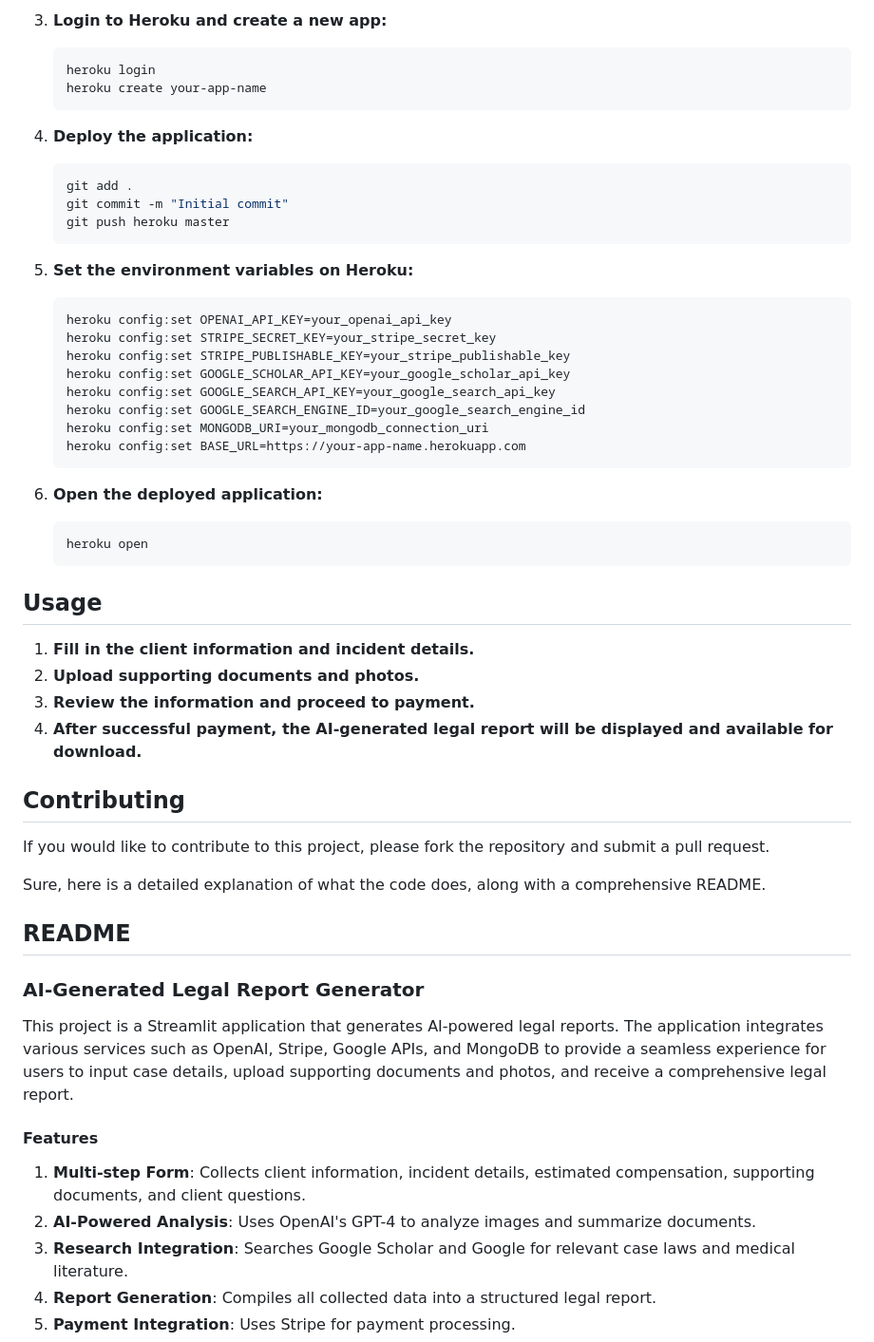
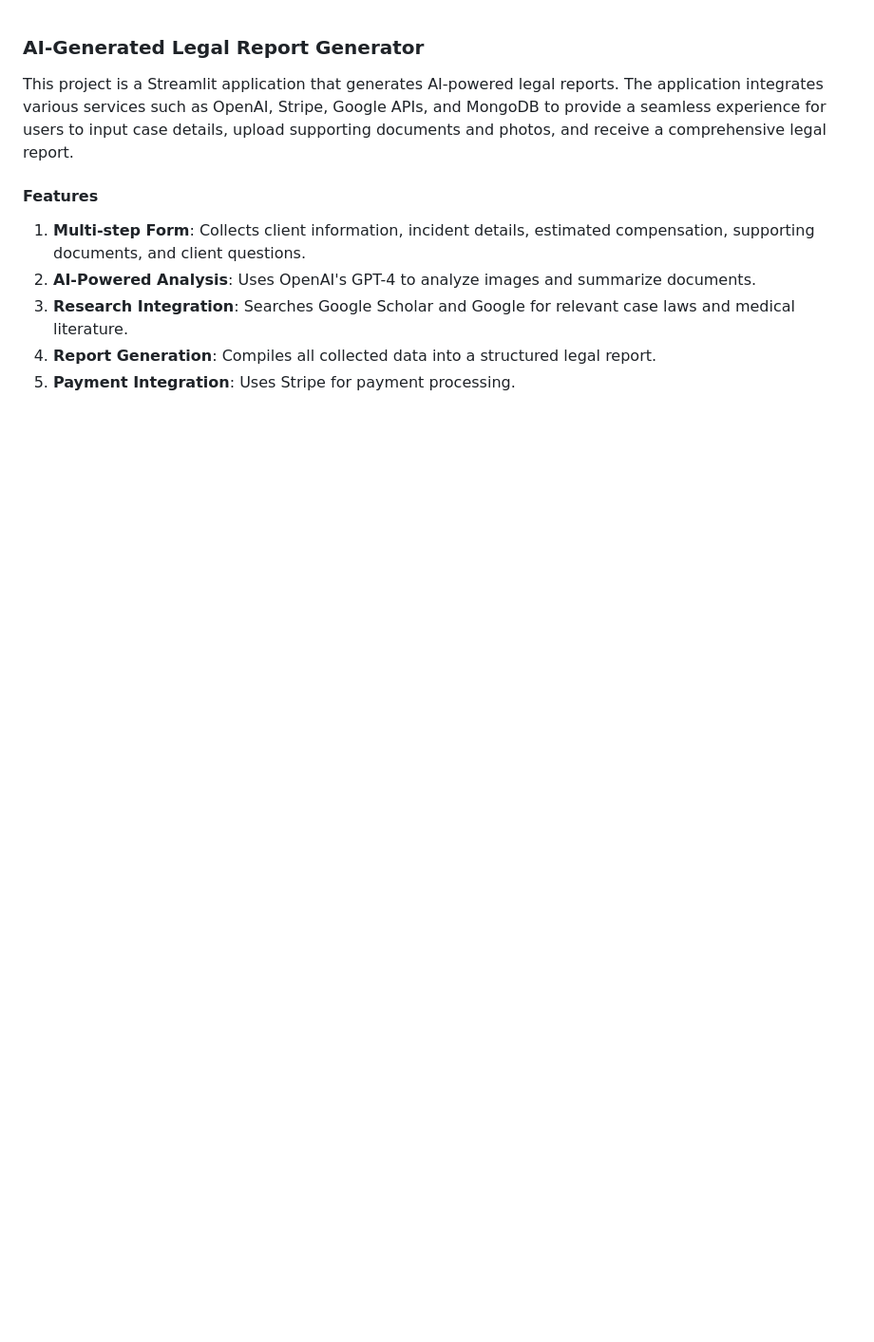
Before and after one commit to nickharris808/lawyerup.ai, a Markdown page: README.md, the part around the change printed below. Shown: that part at 95% size. Drawn GitHub-style; blank space fills up the shorter version.

````diff
--- a/README.md
+++ b/README.md
@@ -72,48 +1,3 @@ To deploy the application, you can use any cloud service that supports Python ap
-3. **Login to Heroku and create a new app:**
-    ```sh
-    heroku login
-    heroku create your-app-name
-    ```
-
-4. **Deploy the application:**
-    ```sh
-    git add .
-    git commit -m "Initial commit"
-    git push heroku master
-    ```
-
-5. **Set the environment variables on Heroku:**
-    ```sh
-    heroku config:set OPENAI_API_KEY=your_openai_api_key
-    heroku config:set STRIPE_SECRET_KEY=your_stripe_secret_key
-    heroku config:set STRIPE_PUBLISHABLE_KEY=your_stripe_publishable_key
-    heroku config:set GOOGLE_SCHOLAR_API_KEY=your_google_scholar_api_key
-    heroku config:set GOOGLE_SEARCH_API_KEY=your_google_search_api_key
-    heroku config:set GOOGLE_SEARCH_ENGINE_ID=your_google_search_engine_id
-    heroku config:set MONGODB_URI=your_mongodb_connection_uri
-    heroku config:set BASE_URL=https://your-app-name.herokuapp.com
-    ```
-
-6. **Open the deployed application:**
-    ```sh
-    heroku open
-    ```
-
-## Usage
-
-1. **Fill in the client information and incident details.**
-2. **Upload supporting documents and photos.**
-3. **Review the information and proceed to payment.**
-4. **After successful payment, the AI-generated legal report will be displayed and available for download.**
-
-## Contributing
-
-If you would like to contribute to this project, please fork the repository and submit a pull request.
-
-Sure, here is a detailed explanation of what the code does, along with a comprehensive README.
-
-## README
-
 ### AI-Generated Legal Report Generator
 
 This project is a Streamlit application that generates AI-powered legal reports. The application integrates various services such as OpenAI, Stripe, Google APIs, and MongoDB to provide a seamless experience for users to input case details, upload supporting documents and photos, and receive a comprehensive legal report.
````
Also changed, not shown: other parts of README.md (+0 -71 lines).
